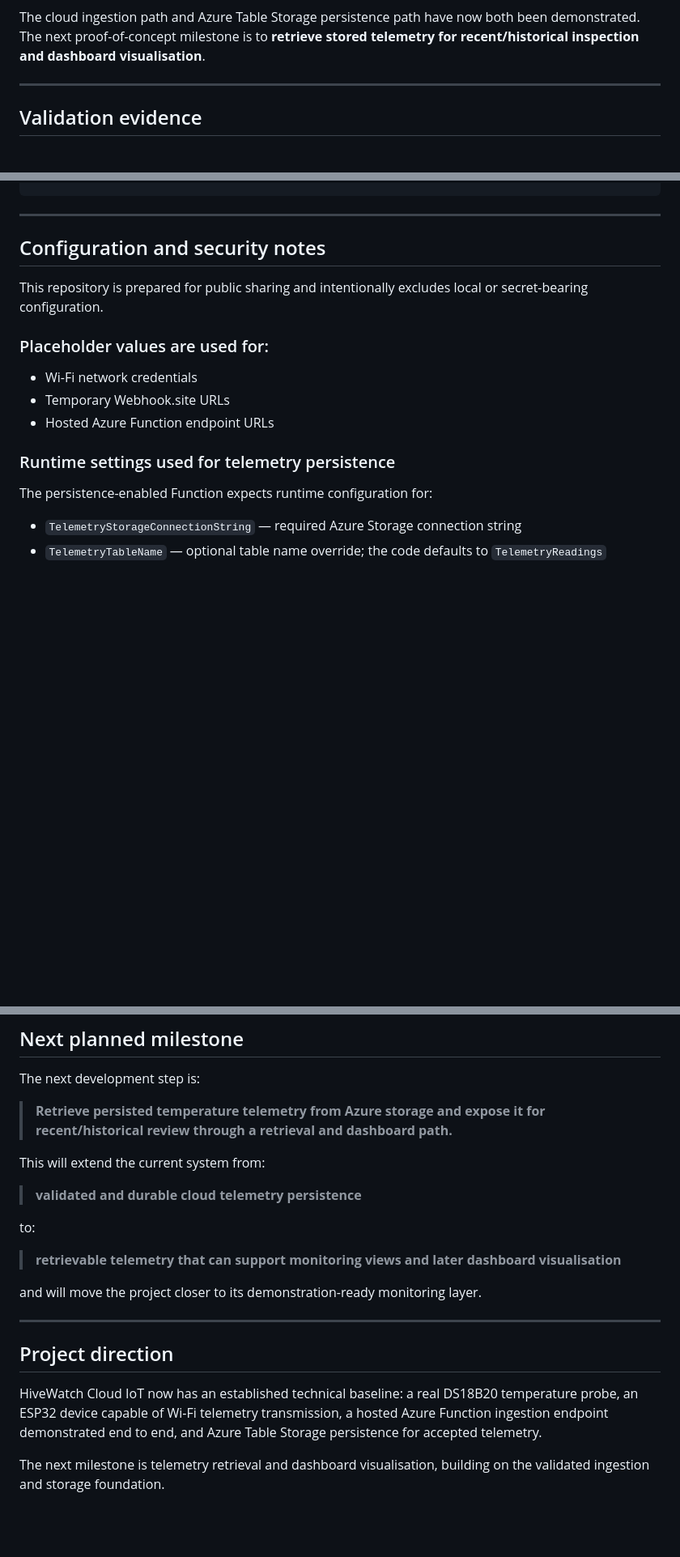
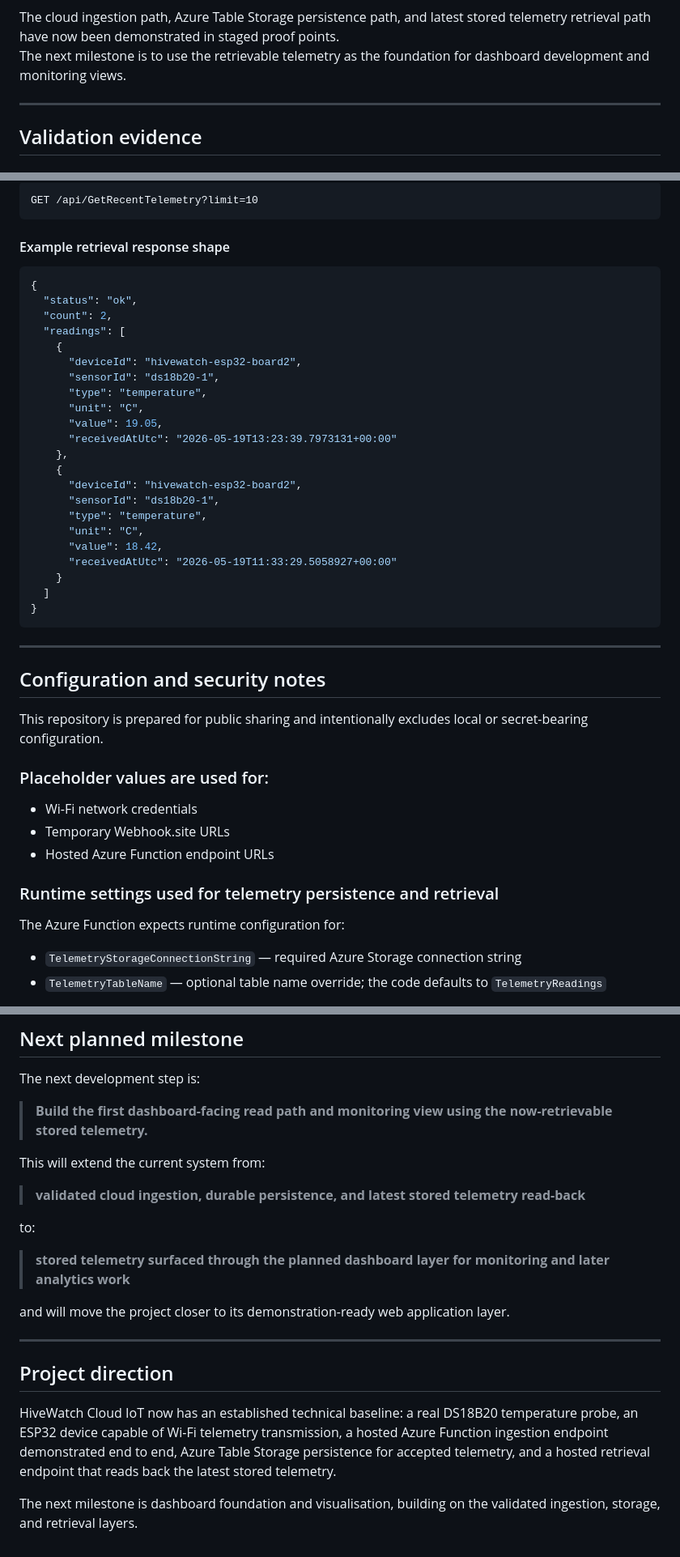
Before and after one commit to sdaly-ie/hivewatch-cloud-iot, a Markdown page: README.md, 3 parts joined by grey strips. Shown at 81% size. Rendered like a GitHub page; blank space fills up the shorter version.

Commit message:
Update README for telemetry retrieval milestone

````diff
--- a/README.md
+++ b/README.md
@@ -66,7 +77,7 @@ flowchart LR
 ```
 
-The cloud ingestion path and Azure Table Storage persistence path have now both been demonstrated.
-The next proof-of-concept milestone is to **retrieve stored telemetry for recent/historical inspection and dashboard visualisation**.
+The cloud ingestion path, Azure Table Storage persistence path, and latest stored telemetry retrieval path have now been demonstrated in staged proof points.
+The next milestone is to use the retrievable telemetry as the foundation for dashboard development and monitoring views.
 
 ---
 
@@ -198,3 +237,34 @@ The function currently:
+```text
+GET /api/GetRecentTelemetry?limit=10
+```
+
+#### Example retrieval response shape
+
+```json
+{
+  "status": "ok",
+  "count": 2,
+  "readings": [
+    {
+      "deviceId": "hivewatch-esp32-board2",
+      "sensorId": "ds18b20-1",
+      "type": "temperature",
+      "unit": "C",
+      "value": 19.05,
+      "receivedAtUtc": "2026-05-19T13:23:39.7973131+00:00"
+    },
+    {
+      "deviceId": "hivewatch-esp32-board2",
+      "sensorId": "ds18b20-1",
+      "type": "temperature",
+      "unit": "C",
+      "value": 18.42,
+      "receivedAtUtc": "2026-05-19T11:33:29.5058927+00:00"
+    }
+  ]
+}
+```
+
 ---
 
 ## Configuration and security notes
@@ -207,9 +277,9 @@ This repository is prepared for public sharing and intentionally excludes local
 - Temporary Webhook.site URLs
 - Hosted Azure Function endpoint URLs
 
-### Runtime settings used for telemetry persistence
+### Runtime settings used for telemetry persistence and retrieval
 
-The persistence-enabled Function expects runtime configuration for:
+The Azure Function expects runtime configuration for:
 
 - `TelemetryStorageConnectionString` — required Azure Storage connection string
 - `TelemetryTableName` — optional table name override; the code defaults to `TelemetryReadings`
@@ -237,22 +307,22 @@ This kept the early HTTPS smoke tests simple. A hardened version would use prope
 
 The next development step is:
 
-> **Retrieve persisted temperature telemetry from Azure storage and expose it for recent/historical review through a retrieval and dashboard path.**
+> **Build the first dashboard-facing read path and monitoring view using the now-retrievable stored telemetry.**
 
 This will extend the current system from:
 
-> **validated and durable cloud telemetry persistence**
+> **validated cloud ingestion, durable persistence, and latest stored telemetry read-back**
 
 to:
 
-> **retrievable telemetry that can support monitoring views and later dashboard visualisation**
+> **stored telemetry surfaced through the planned dashboard layer for monitoring and later analytics work**
 
-and will move the project closer to its demonstration-ready monitoring layer.
+and will move the project closer to its demonstration-ready web application layer.
 
 ---
 
 ## Project direction
 
-HiveWatch Cloud IoT now has an established technical baseline: a real DS18B20 temperature probe, an ESP32 device capable of Wi-Fi telemetry transmission, a hosted Azure Function ingestion endpoint demonstrated end to end, and Azure Table Storage persistence for accepted telemetry.
+HiveWatch Cloud IoT now has an established technical baseline: a real DS18B20 temperature probe, an ESP32 device capable of Wi-Fi telemetry transmission, a hosted Azure Function ingestion endpoint demonstrated end to end, Azure Table Storage persistence for accepted telemetry, and a hosted retrieval endpoint that reads back the latest stored telemetry.
 
-The next milestone is telemetry retrieval and dashboard visualisation, building on the validated ingestion and storage foundation.
+The next milestone is dashboard foundation and visualisation, building on the validated ingestion, storage, and retrieval layers.
````
Also changed, not shown: other parts of README.md (+48 -9 lines).
